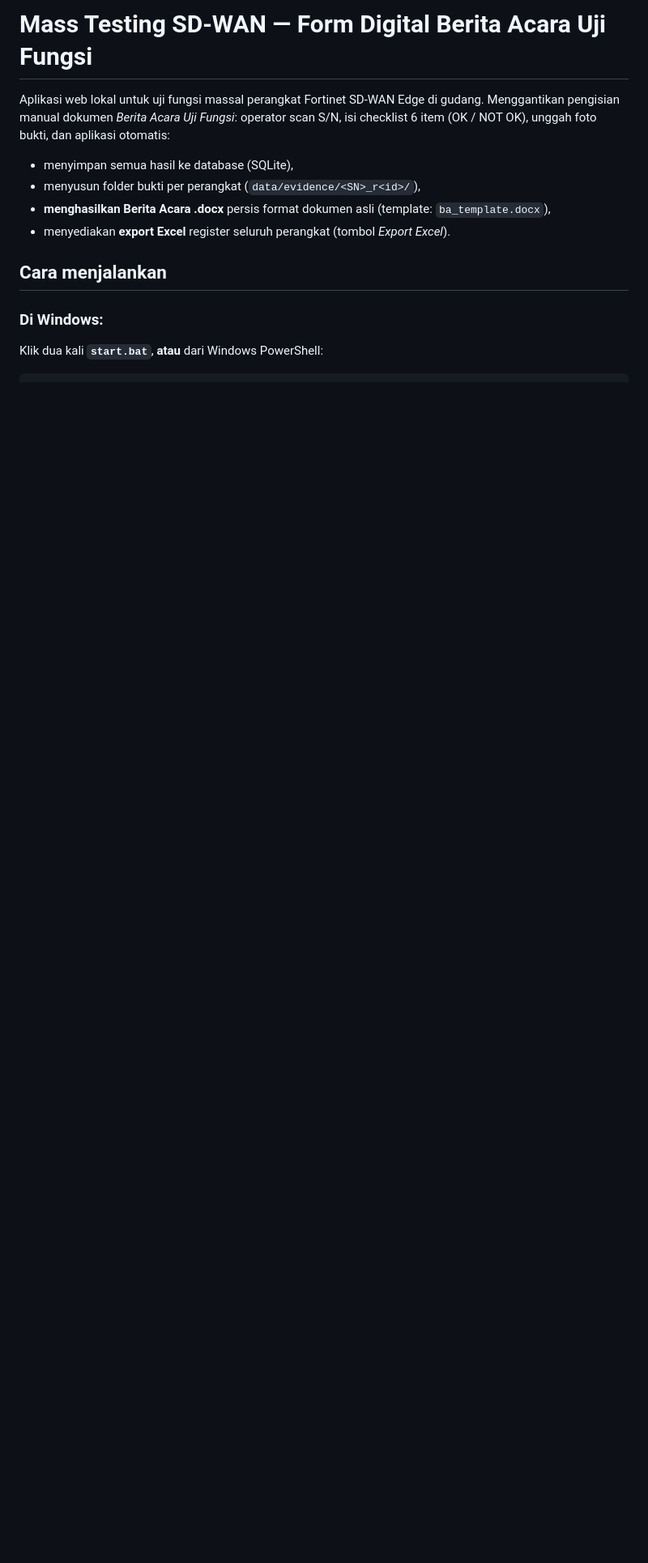
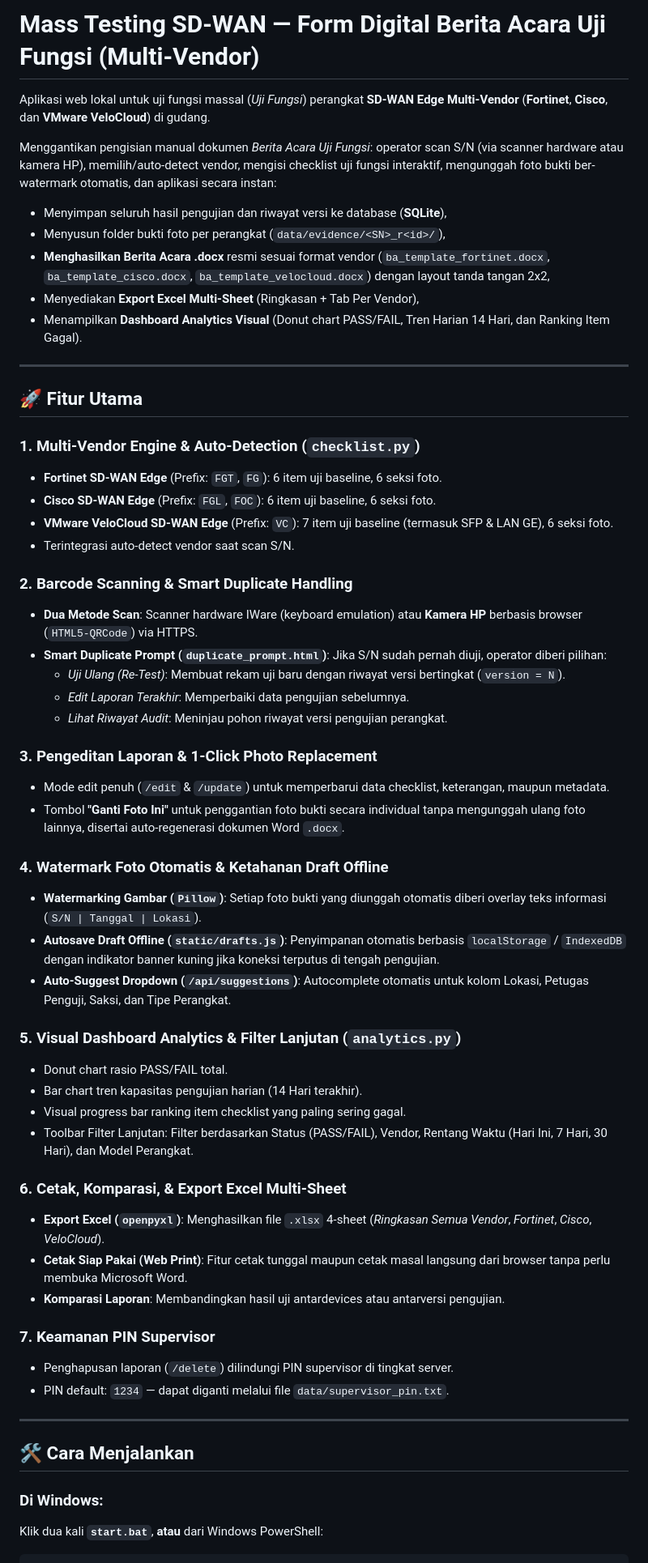
Before and after one commit to aidilfadhli/sdwan-testing-app, a Markdown page: README.md, the part around one of its changes. Shown at 81% size. Drawn GitHub-style; blank space fills up the shorter version.

```diff
--- a/README.md
+++ b/README.md
@@ -1,15 +1,59 @@
-# Mass Testing SD-WAN — Form Digital Berita Acara Uji Fungsi
+# Mass Testing SD-WAN — Form Digital Berita Acara Uji Fungsi (Multi-Vendor)
 
-Aplikasi web lokal untuk uji fungsi massal perangkat Fortinet SD-WAN Edge di gudang.
-Menggantikan pengisian manual dokumen *Berita Acara Uji Fungsi*: operator scan S/N,
-isi checklist 6 item (OK / NOT OK), unggah foto bukti, dan aplikasi otomatis:
+Aplikasi web lokal untuk uji fungsi massal (*Uji Fungsi*) perangkat **SD-WAN Edge Multi-Vendor** (**Fortinet**, **Cisco**, dan **VMware VeloCloud**) di gudang.
 
-- menyimpan semua hasil ke database (SQLite),
-- menyusun folder bukti per perangkat (`data/evidence/<SN>_r<id>/`),
-- **menghasilkan Berita Acara .docx** persis format dokumen asli (template: `ba_template.docx`),
-- menyediakan **export Excel** register seluruh perangkat (tombol *Export Excel*).
+Menggantikan pengisian manual dokumen *Berita Acara Uji Fungsi*: operator scan S/N (via scanner hardware atau kamera HP), memilih/auto-detect vendor, mengisi checklist uji fungsi interaktif, mengunggah foto bukti ber-watermark otomatis, dan aplikasi secara instan:
 
-## Cara menjalankan
+- Menyimpan seluruh hasil pengujian dan riwayat versi ke database (**SQLite**),
+- Menyusun folder bukti foto per perangkat (`data/evidence/<SN>_r<id>/`),
+- **Menghasilkan Berita Acara .docx** resmi sesuai format vendor (`ba_template_fortinet.docx`, `ba_template_cisco.docx`, `ba_template_velocloud.docx`) dengan layout tanda tangan 2x2,
+- Menyediakan **Export Excel Multi-Sheet** (Ringkasan + Tab Per Vendor),
+- Menampilkan **Dashboard Analytics Visual** (Donut chart PASS/FAIL, Tren Harian 14 Hari, dan Ranking Item Gagal).
+
+---
+
+## 🚀 Fitur Utama
+
+### 1. Multi-Vendor Engine & Auto-Detection (`checklist.py`)
+- **Fortinet SD-WAN Edge** (Prefix: `FGT`, `FG`): 6 item uji baseline, 6 seksi foto.
+- **Cisco SD-WAN Edge** (Prefix: `FGL`, `FOC`): 6 item uji baseline, 6 seksi foto.
+- **VMware VeloCloud SD-WAN Edge** (Prefix: `VC`): 7 item uji baseline (termasuk SFP & LAN GE), 6 seksi foto.
+- Terintegrasi auto-detect vendor saat scan S/N.
+
+### 2. Barcode Scanning & Smart Duplicate Handling
+- **Dua Metode Scan**: Scanner hardware IWare (keyboard emulation) atau **Kamera HP** berbasis browser (`HTML5-QRCode`) via HTTPS.
+- **Smart Duplicate Prompt (`duplicate_prompt.html`)**: Jika S/N sudah pernah diuji, operator diberi pilihan:
+  - *Uji Ulang (Re-Test)*: Membuat rekam uji baru dengan riwayat versi bertingkat (`version = N`).
+  - *Edit Laporan Terakhir*: Memperbaiki data pengujian sebelumnya.
+  - *Lihat Riwayat Audit*: Meninjau pohon riwayat versi pengujian perangkat.
+
+### 3. Pengeditan Laporan & 1-Click Photo Replacement
+- Mode edit penuh (`/edit` & `/update`) untuk memperbarui data checklist, keterangan, maupun metadata.
+- Tombol **"Ganti Foto Ini"** untuk penggantian foto bukti secara individual tanpa mengunggah ulang foto lainnya, disertai auto-regenerasi dokumen Word `.docx`.
+
+### 4. Watermark Foto Otomatis & Ketahanan Draft Offline
+- **Watermarking Gambar (`Pillow`)**: Setiap foto bukti yang diunggah otomatis diberi overlay teks informasi (`S/N | Tanggal | Lokasi`).
+- **Autosave Draft Offline (`static/drafts.js`)**: Penyimpanan otomatis berbasis `localStorage` / `IndexedDB` dengan indikator banner kuning jika koneksi terputus di tengah pengujian.
+- **Auto-Suggest Dropdown (`/api/suggestions`)**: Autocomplete otomatis untuk kolom Lokasi, Petugas Penguji, Saksi, dan Tipe Perangkat.
+
+### 5. Visual Dashboard Analytics & Filter Lanjutan (`analytics.py`)
+- Donut chart rasio PASS/FAIL total.
+- Bar chart tren kapasitas pengujian harian (14 Hari terakhir).
+- Visual progress bar ranking item checklist yang paling sering gagal.
+- Toolbar Filter Lanjutan: Filter berdasarkan Status (PASS/FAIL), Vendor, Rentang Waktu (Hari Ini, 7 Hari, 30 Hari), dan Model Perangkat.
+
+### 6. Cetak, Komparasi, & Export Excel Multi-Sheet
+- **Export Excel (`openpyxl`)**: Menghasilkan file `.xlsx` 4-sheet (*Ringkasan Semua Vendor*, *Fortinet*, *Cisco*, *VeloCloud*).
+- **Cetak Siap Pakai (Web Print)**: Fitur cetak tunggal maupun cetak masal langsung dari browser tanpa perlu membuka Microsoft Word.
+- **Komparasi Laporan**: Membandingkan hasil uji antardevices atau antarversi pengujian.
+
+### 7. Keamanan PIN Supervisor
+- Penghapusan laporan (`/delete`) dilindungi PIN supervisor di tingkat server.
+- PIN default: `1234` — dapat diganti melalui file `data/supervisor_pin.txt`.
+
+---
+
+## 🛠️ Cara Menjalankan
 
 ### Di Windows:
 Klik dua kali **`start.bat`**, **atau** dari Windows PowerShell:
```
Also changed, not shown: other parts of README.md (+34 -65 lines).
